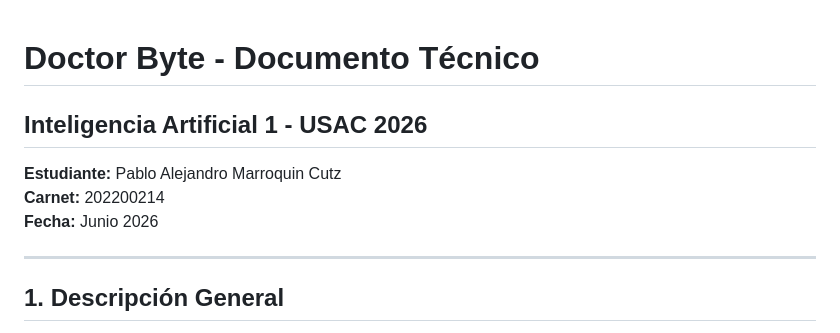
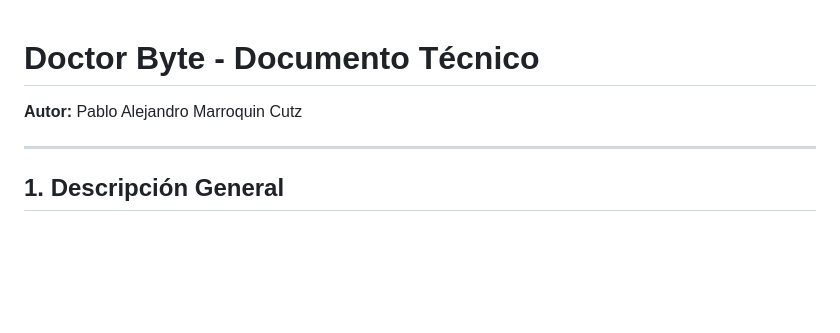
Before and after one commit to PabloMarroquinnn1/Prolog-diagnostic-expert-system, a Markdown page: docs/documento_tecnico.md, the part around the change. GitHub-like rendering; blank space fills up the shorter version.

Commit message:
feat: remove university references from docs
Clean up carnet, course name, and semester references.
Keep author name only.

```diff
--- a/docs/documento_tecnico.md
+++ b/docs/documento_tecnico.md
@@ -1,9 +1,6 @@
 # Doctor Byte - Documento Técnico
-## Inteligencia Artificial 1 - USAC 2026
 
-**Estudiante:** Pablo Alejandro Marroquin Cutz
-**Carnet:** 202200214
-**Fecha:** Junio 2026
+**Autor:** Pablo Alejandro Marroquin Cutz
 
 ---
 
```
Also changed, not shown: docs/manual_usuario.md (+1 -4 lines).
